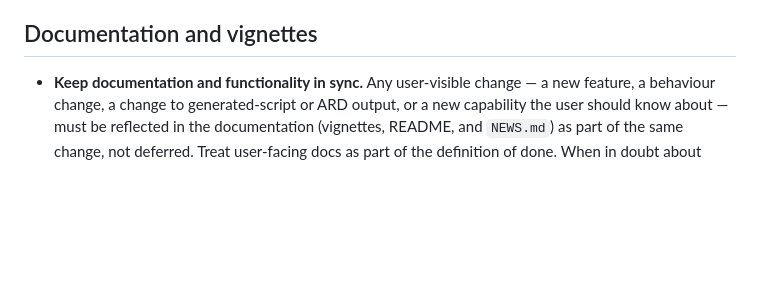
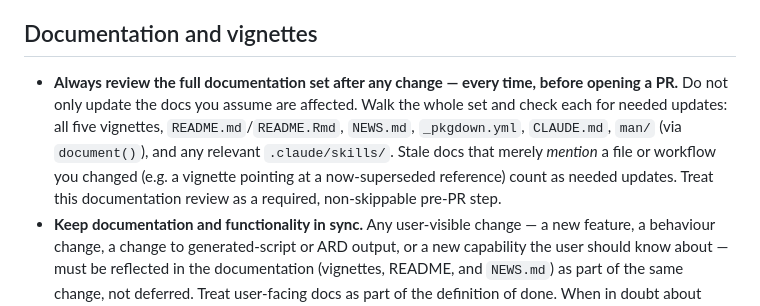
Before and after one commit to clymbclinical/siera, a Markdown page: CLAUDE.md, the part around the change. GitHub-like rendering; blank space fills up the shorter version.

Commit message:
Require a full documentation review before every PR (#173)

```diff
--- a/CLAUDE.md
+++ b/CLAUDE.md
@@ -214,6 +214,7 @@ Do not modify the test fixture xlsx files in `inst/extdata/` without explicit ow
 
 ## Documentation and vignettes
 
+- **Always review the full documentation set after any change — every time, before opening a PR.** Do not only update the docs you assume are affected. Walk the whole set and check each for needed updates: all five vignettes, `README.md`/`README.Rmd`, `NEWS.md`, `_pkgdown.yml`, `CLAUDE.md`, `man/` (via `document()`), and any relevant `.claude/skills/`. Stale docs that merely *mention* a file or workflow you changed (e.g. a vignette pointing at a now-superseded reference) count as needed updates. Treat this documentation review as a required, non-skippable pre-PR step.
 - **Keep documentation and functionality in sync.** Any user-visible change — a new feature, a behaviour change, a change to generated-script or ARD output, or a new capability the user should know about — must be reflected in the documentation (vignettes, README, and `NEWS.md`) as part of the same change, not deferred. Treat user-facing docs as part of the definition of done. When in doubt about whether a change is user-visible, assume it is and update the docs. The `siera-docs-refresh` skill automates a full documentation pass.
 - Five vignettes, ordered via the number prefix in `%\VignetteIndexEntry{}`: 1. `Getting_started`, 2. `concepts` (Concepts and conventions), 3. `using-cards`, 4. `ARD_script_structure`, 5. `apply-ARD`. Keep the prefixes in sync with `_pkgdown.yml` if reordering.
 - `_pkgdown.yml` groups the Articles navbar (Get started / Concepts / Guides / Next steps). The reference index is intentionally left ungrouped.
```
